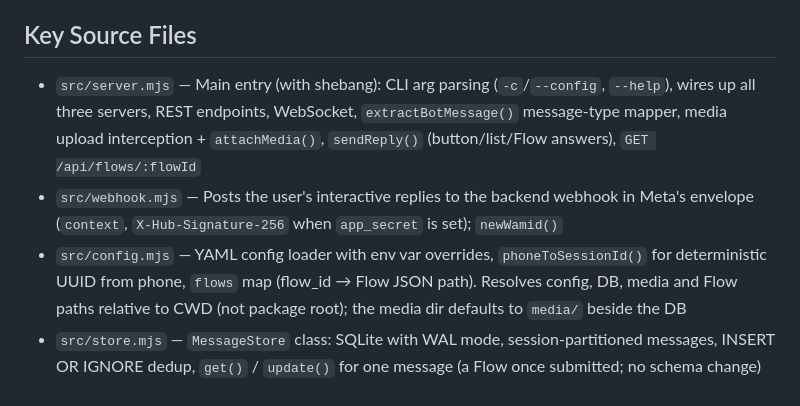
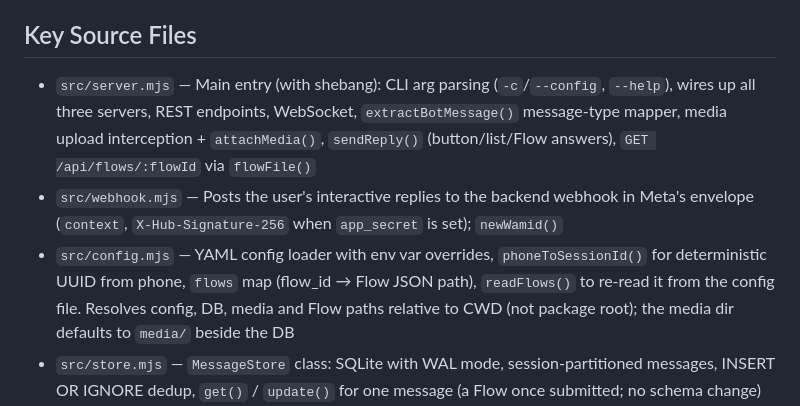
Before and after one commit to ronpik/whatsapp-emulator-app, a Markdown page: CLAUDE.md, the part around the change. Rendered like a GitHub page.

Commit message:
Name readFlows() and flowFile() in AGENTS.md and CLAUDE.md
Co-Authored-By: Claude Opus 5.5 <noreply@anthropic.com>

```diff
--- a/CLAUDE.md
+++ b/CLAUDE.md
@@ -45,9 +45,9 @@ The proxy pattern is the key design choice — it sits between the backend and t
 
 ## Key Source Files
 
-- `src/server.mjs` — Main entry (with shebang): CLI arg parsing (`-c`/`--config`, `--help`), wires up all three servers, REST endpoints, WebSocket, `extractBotMessage()` message-type mapper, media upload interception + `attachMedia()`, `sendReply()` (button/list/Flow answers), `GET /api/flows/:flowId`
+- `src/server.mjs` — Main entry (with shebang): CLI arg parsing (`-c`/`--config`, `--help`), wires up all three servers, REST endpoints, WebSocket, `extractBotMessage()` message-type mapper, media upload interception + `attachMedia()`, `sendReply()` (button/list/Flow answers), `GET /api/flows/:flowId` via `flowFile()`
 - `src/webhook.mjs` — Posts the user's interactive replies to the backend webhook in Meta's envelope (`context`, `X-Hub-Signature-256` when `app_secret` is set); `newWamid()`
-- `src/config.mjs` — YAML config loader with env var overrides, `phoneToSessionId()` for deterministic UUID from phone, `flows` map (flow_id → Flow JSON path). Resolves config, DB, media and Flow paths relative to CWD (not package root); the media dir defaults to `media/` beside the DB
+- `src/config.mjs` — YAML config loader with env var overrides, `phoneToSessionId()` for deterministic UUID from phone, `flows` map (flow_id → Flow JSON path), `readFlows()` to re-read it from the config file. Resolves config, DB, media and Flow paths relative to CWD (not package root); the media dir defaults to `media/` beside the DB
 - `src/store.mjs` — `MessageStore` class: SQLite with WAL mode, session-partitioned messages, INSERT OR IGNORE dedup, `get()` / `update()` for one message (a Flow once submitted; no schema change)
 - `src/media.mjs` — `MediaStore` (files on disk as `<mediaId>.<name>` in `data/media/`, index rebuilt from the directory), multipart upload parsing (`readMultipart`), media link download (`downloadLink`)
 - `src/ui/index.html` — Single-page chat app (vanilla JS, embedded in HTML), including the Flow sheet that renders Flow JSON (section "WhatsApp Flows")
```
Also changed, not shown: AGENTS.md (+2 -2 lines).
